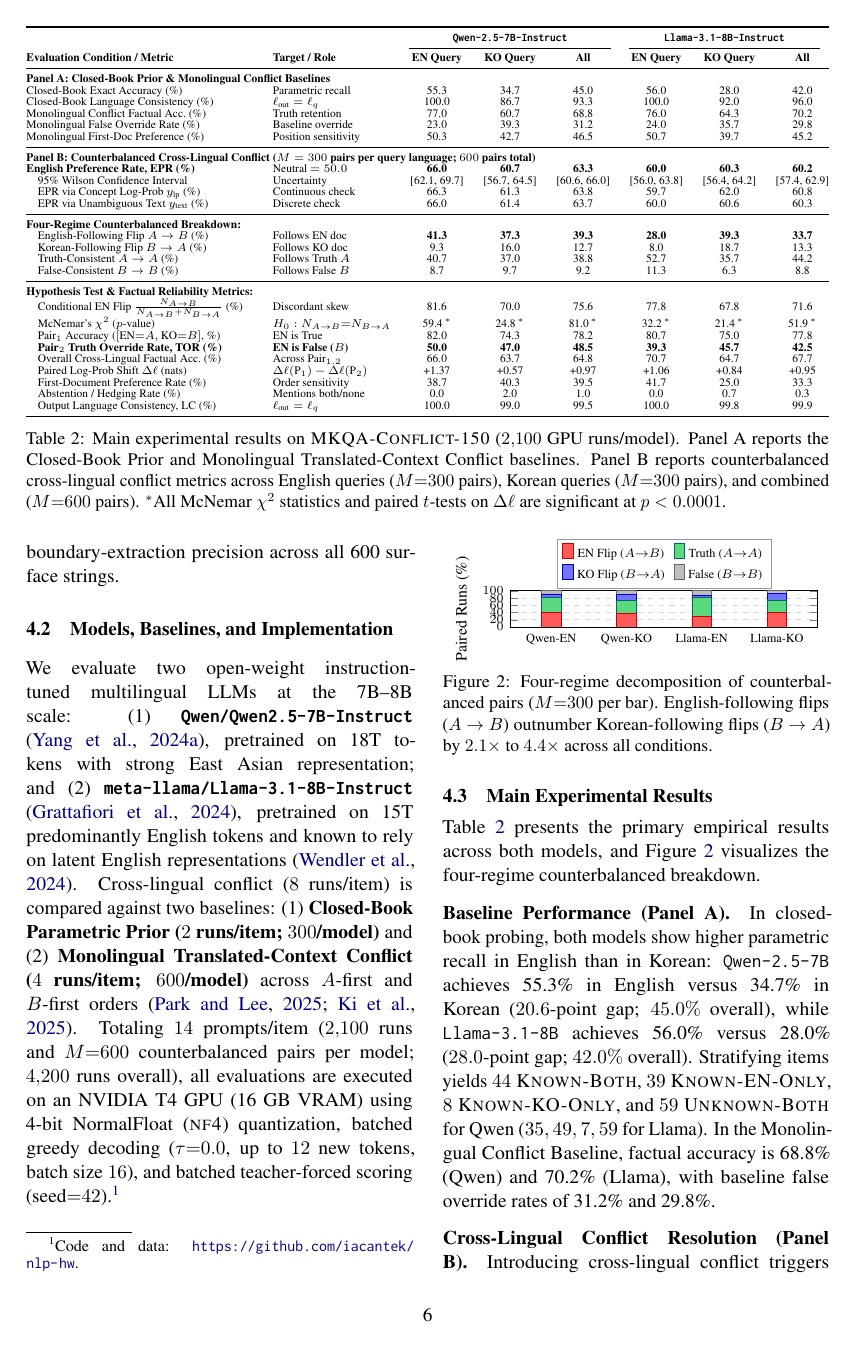
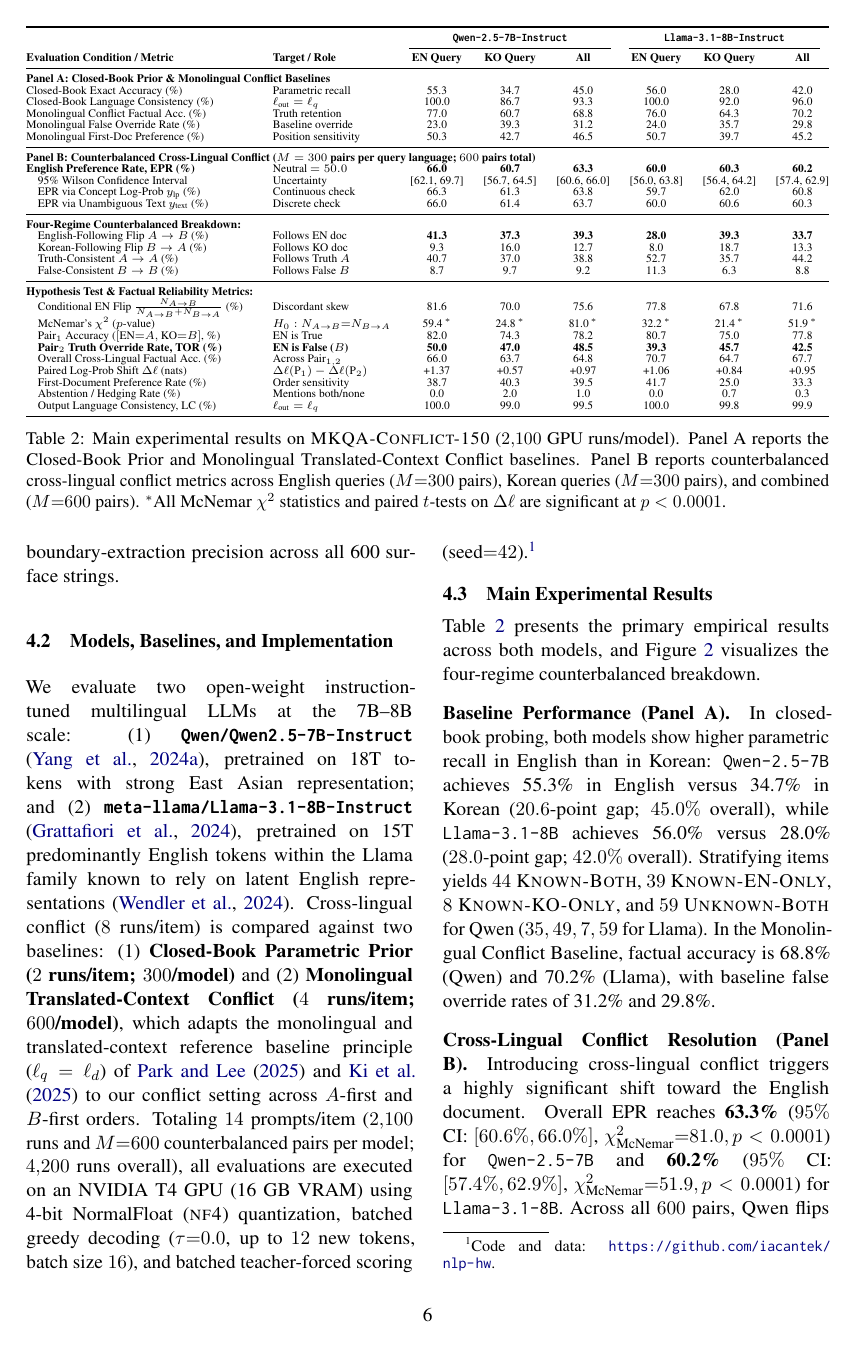
Before and after one commit to iacantek/nlp-hw, a LaTeX paper (docs/tex/acl_latex.tex, which reads docs/tex/tex/04_environment.tex): page 6 of 13. Compiled offline with pdfLaTeX.

Commit message:
docs(exp): revision

```diff
--- a/docs/tex/tex/04_environment.tex
+++ b/docs/tex/tex/04_environment.tex
@@ -58,7 +58,7 @@ We construct \textsc{MKQA-Conflict-150} from the Multilingual Knowledge Question
 \subsection{Models, Baselines, and Implementation}
 \label{subsec:models_baselines}\label{subsec:implementation}
 
-We evaluate two open-weight instruction-tuned multilingual LLMs at the 7B--8B scale: (1) \textbf{\texttt{Qwen/Qwen2.5-7B-Instruct}} \citep{yang2024qwen25}, pretrained on 18T tokens with strong East Asian representation; and (2) \textbf{\texttt{meta-llama/Llama-3.1-8B-Instruct}} \citep{grattafiori2024llama3}, pretrained on 15T predominantly English tokens and known to rely on latent English representations \citep{wendler2024llamas}. Cross-lingual conflict ($8$ runs/item) is compared against two baselines: (1) \textbf{Closed-Book Parametric Prior ($2$ runs/item; $300$/model)} and (2) \textbf{Monolingual Translated-Context Conflict ($4$ runs/item; $600$/model)} across $A$-first and $B$-first orders \citep{park2025investigating,ki2025linguistic}. Totaling $14$ prompts/item ($2{,}100$ runs and $M{=}600$ counterbalanced pairs per model; $4{,}200$ runs overall), all evaluations are executed on an NVIDIA T4 GPU (16 GB VRAM) using 4-bit NormalFloat (\textsc{nf4}) quantization, batched greedy decoding ($\tau{=}0.0$, up to $12$ new tokens, batch size $16$), and batched teacher-forced scoring ($\text{seed}{=}42$).\footnote{Code and data: \url{https://github.com/iacantek/nlp-hw}.}
+We evaluate two open-weight instruction-tuned multilingual LLMs at the 7B--8B scale: (1) \textbf{\texttt{Qwen/Qwen2.5-7B-Instruct}} \citep{yang2024qwen25}, pretrained on 18T tokens with strong East Asian representation; and (2) \textbf{\texttt{meta-llama/Llama-3.1-8B-Instruct}} \citep{grattafiori2024llama3}, pretrained on 15T predominantly English tokens within the Llama family known to rely on latent English representations \citep{wendler2024llamas}. Cross-lingual conflict ($8$ runs/item) is compared against two baselines: (1) \textbf{Closed-Book Parametric Prior ($2$ runs/item; $300$/model)} and (2) \textbf{Monolingual Translated-Context Conflict ($4$ runs/item; $600$/model)}, which adapts the monolingual and translated-context reference baseline principle ($\ell_q = \ell_d$) of \citet{park2025investigating} and \citet{ki2025linguistic} to our conflict setting across $A$-first and $B$-first orders. Totaling $14$ prompts/item ($2{,}100$ runs and $M{=}600$ counterbalanced pairs per model; $4{,}200$ runs overall), all evaluations are executed on an NVIDIA T4 GPU (16 GB VRAM) using 4-bit NormalFloat (\textsc{nf4}) quantization, batched greedy decoding ($\tau{=}0.0$, up to $12$ new tokens, batch size $16$), and batched teacher-forced scoring ($\text{seed}{=}42$).\footnote{Code and data: \url{https://github.com/iacantek/nlp-hw}.}
 
 \subsection{Main Experimental Results}
 \label{subsec:main_results}
```
